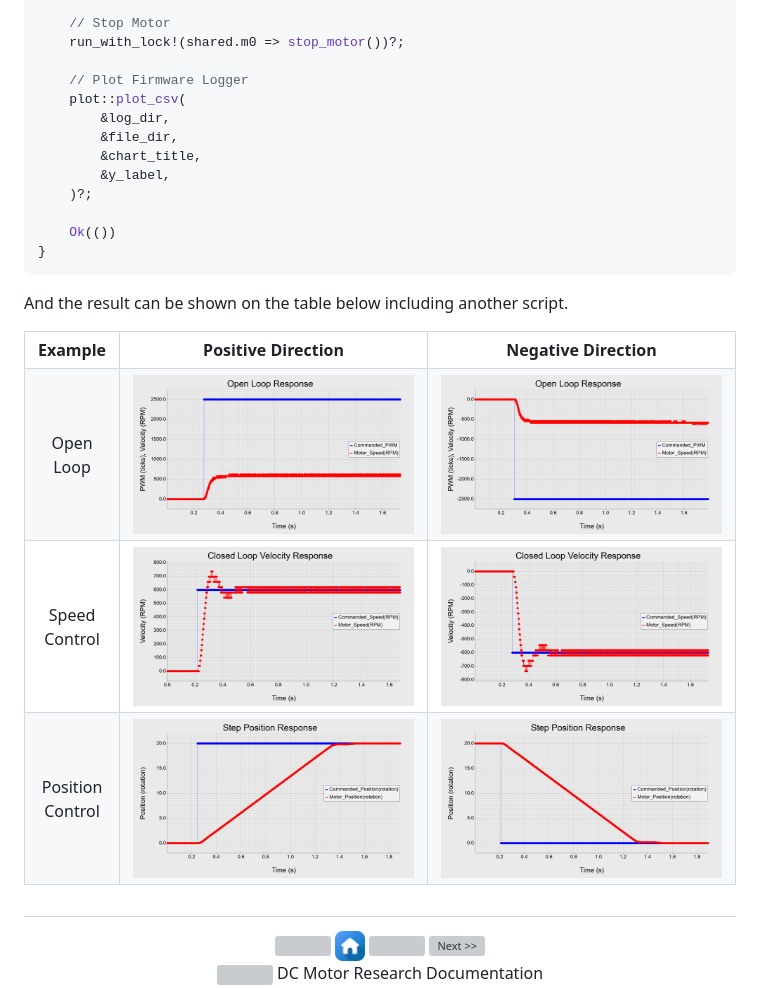
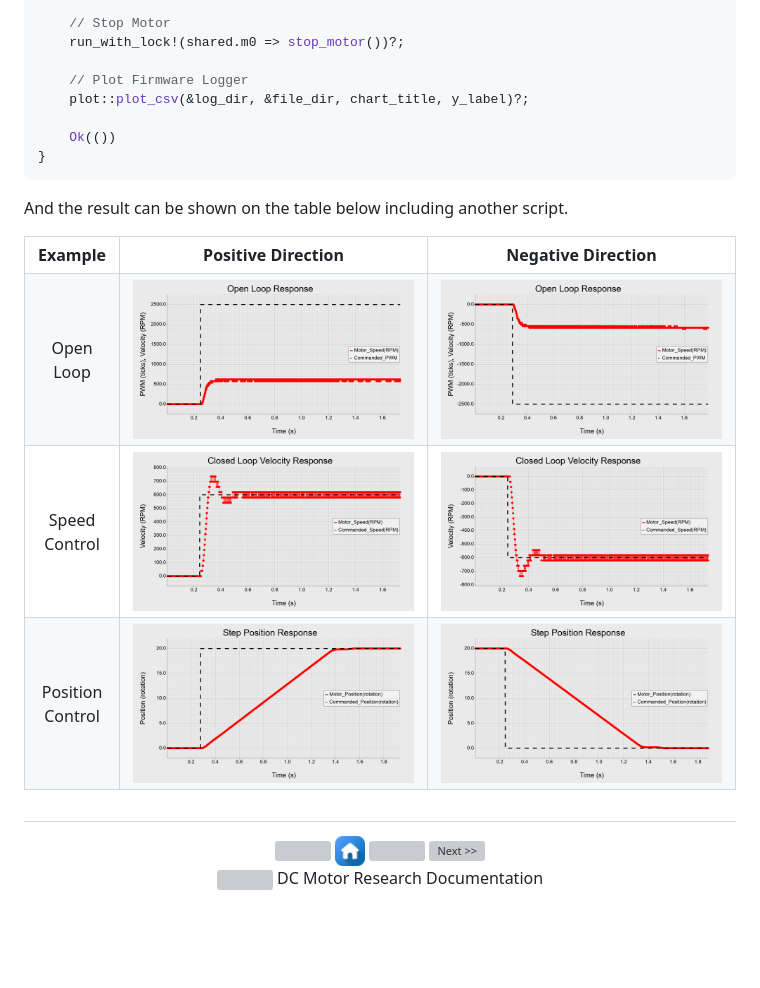
Before and after one commit to tutla53/dc-motor, a Markdown page: README.md, the part around the change. GitHub-like rendering; pictures changed too: assets/01_System_Identification/open-loop-negative.png, assets/01_System_Identification/open-loop-positive.png, assets/01_System_Identification/position-close-loop-negative.png; blank space fills up the shorter version; grey boxes are pictures that could not be loaded.

```diff
--- a/README.md
+++ b/README.md
@@ -341,12 +341,7 @@ pub fn speed_move(target_speed: f64) -> Result<(), Box<dyn std::error::Error>> {
     run_with_lock!(shared.m0 => stop_motor())?;
 
     // Plot Firmware Logger
-    plot::plot_csv(
-        &log_dir,
-        &file_dir,
-        &chart_title,
-        &y_label,
-    )?;
+    plot::plot_csv(&log_dir, &file_dir, chart_title, y_label)?;
 
     Ok(())
 }
```
Also changed, not shown: 3 other files.
